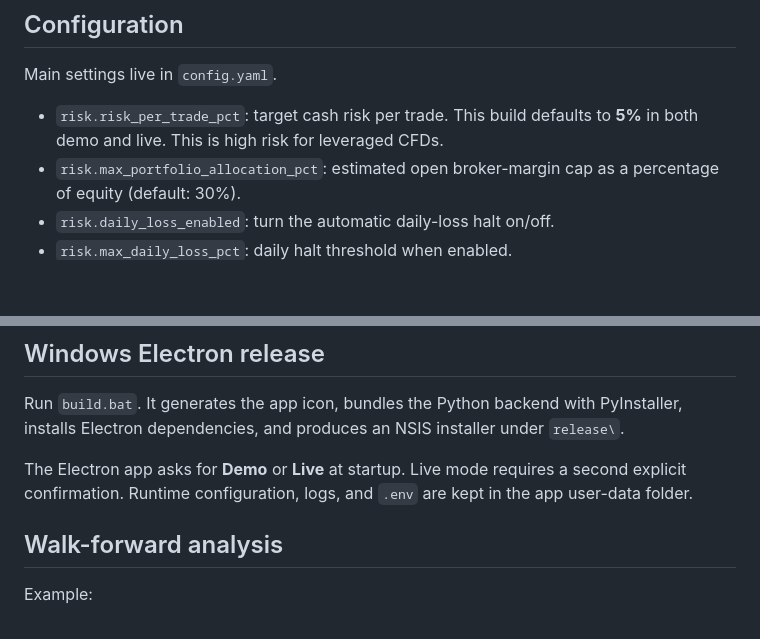
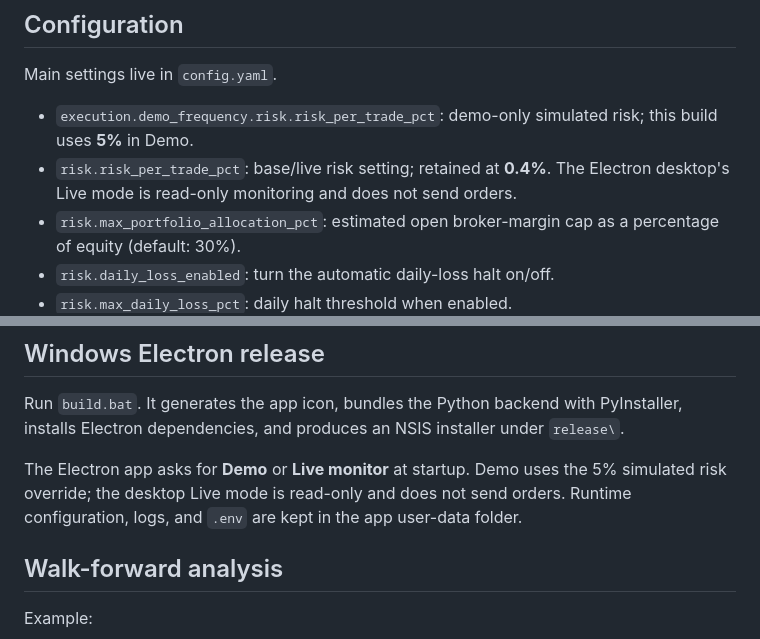
Before and after one commit to bxane-dev/cfd_bot, a Markdown page: README.md, 2 parts joined by grey strips. Drawn GitHub-style; blank space fills up the shorter version.

Commit message:
Document desktop demo and live-monitor risk behavior

```diff
--- a/README.md
+++ b/README.md
@@ -114,7 +114,8 @@ python -m app.main --mode live
 
 Main settings live in `config.yaml`.
 
-- `risk.risk_per_trade_pct`: target cash risk per trade. This build defaults to **5%** in both demo and live. This is high risk for leveraged CFDs.
+- `execution.demo_frequency.risk.risk_per_trade_pct`: demo-only simulated risk; this build uses **5%** in Demo.
+- `risk.risk_per_trade_pct`: base/live risk setting; retained at **0.4%**. The Electron desktop's Live mode is read-only monitoring and does not send orders.
 - `risk.max_portfolio_allocation_pct`: estimated open broker-margin cap as a percentage of equity (default: 30%).
 - `risk.daily_loss_enabled`: turn the automatic daily-loss halt on/off.
 - `risk.max_daily_loss_pct`: daily halt threshold when enabled.
@@ -145,7 +146,7 @@ These are defaults, not guaranteed “best” strategies. Walk-forward/holdout v
 
 Run `build.bat`. It generates the app icon, bundles the Python backend with PyInstaller, installs Electron dependencies, and produces an NSIS installer under `release\`.
 
-The Electron app asks for **Demo** or **Live** at startup. Live mode requires a second explicit confirmation. Runtime configuration, logs, and `.env` are kept in the app user-data folder.
+The Electron app asks for **Demo** or **Live monitor** at startup. Demo uses the 5% simulated risk override; the desktop Live mode is read-only and does not send orders. Runtime configuration, logs, and `.env` are kept in the app user-data folder.
 
 ## Walk-forward analysis
 
```
